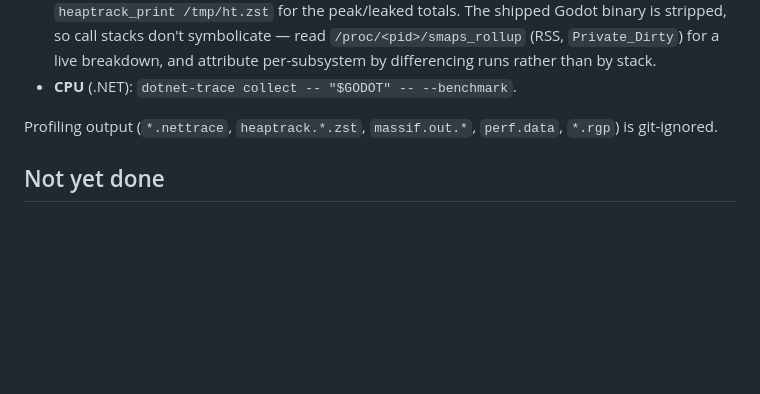
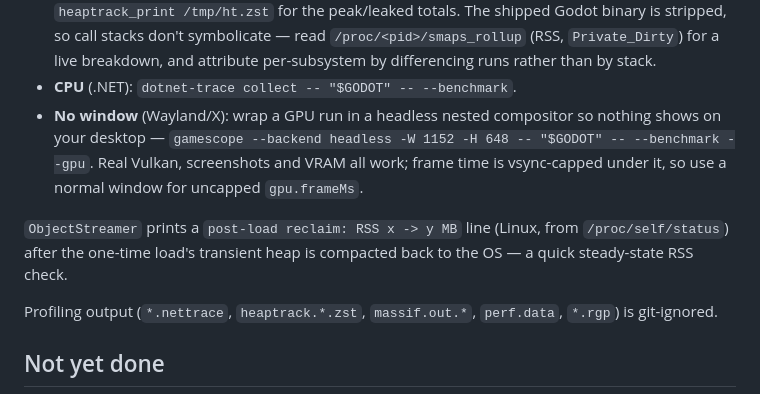
Before and after one commit to jlucaso1/unturned-godot, a Markdown page: README.md, the part around the change. GitHub-like rendering; blank space fills up the shorter version.

Commit message:
Note the headless-compositor and RSS-reclaim profiling aids in the README
Add the gamescope headless-backend trick for running GPU profiling without a
window on the desktop, and document the post-load RSS reclaim log line.

```diff
--- a/README.md
+++ b/README.md
@@ -103,6 +103,13 @@ Two benchmark tiers print a JSON report and diff it against the previous run:
   call stacks don't symbolicate — read `/proc/<pid>/smaps_rollup` (RSS, `Private_Dirty`) for a live
   breakdown, and attribute per-subsystem by differencing runs rather than by stack.
 - **CPU** (.NET): `dotnet-trace collect -- "$GODOT" -- --benchmark`.
+- **No window** (Wayland/X): wrap a GPU run in a headless nested compositor so nothing shows on your
+  desktop — `gamescope --backend headless -W 1152 -H 648 -- "$GODOT" -- --benchmark --gpu`. Real Vulkan,
+  screenshots and VRAM all work; frame time is vsync-capped under it, so use a normal window for
+  uncapped `gpu.frameMs`.
+
+`ObjectStreamer` prints a `post-load reclaim: RSS x -> y MB` line (Linux, from `/proc/self/status`) after
+the one-time load's transient heap is compacted back to the OS — a quick steady-state RSS check.
 
 Profiling output (`*.nettrace`, `heaptrack.*.zst`, `massif.out.*`, `perf.data`, `*.rgp`) is git-ignored.
 
```
